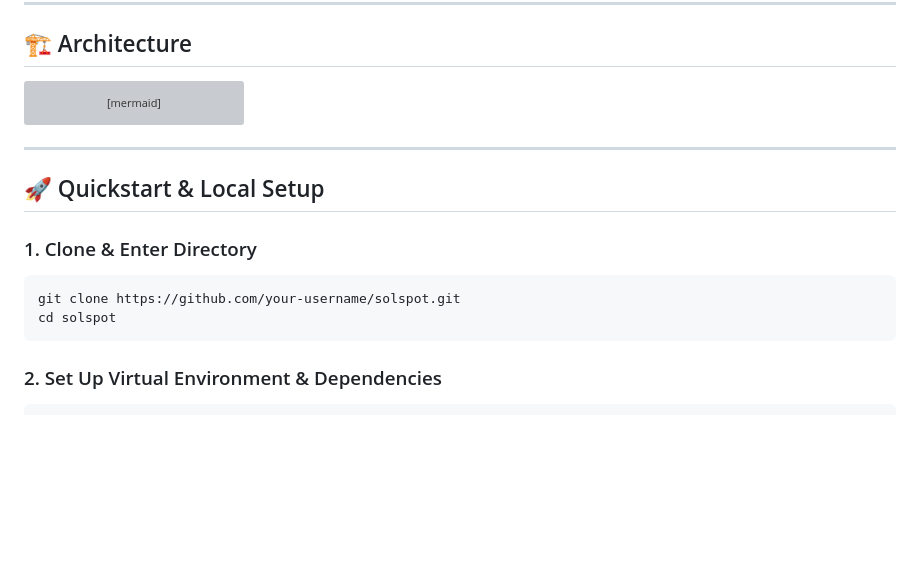
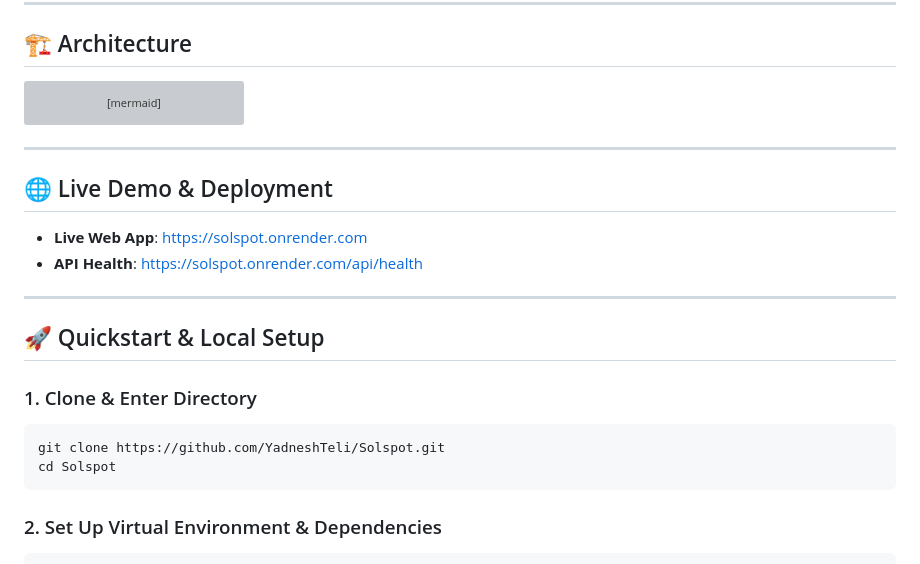
Before and after one commit to YadneshTeli/Solspot, a Markdown page: README.md, the part around the change. GitHub-like rendering; blank space fills up the shorter version; grey boxes are pictures that could not be loaded.

Commit message:
docs: update repository URL and live Render deployment links

````diff
--- a/README.md
+++ b/README.md
@@ -59,12 +59,18 @@ flowchart TD
 
 ---
 
+## 🌐 Live Demo & Deployment
+- **Live Web App**: [https://solspot.onrender.com](https://solspot.onrender.com)
+- **API Health**: [https://solspot.onrender.com/api/health](https://solspot.onrender.com/api/health)
+
+---
+
 ## 🚀 Quickstart & Local Setup
 
 ### 1. Clone & Enter Directory
 ```bash
-git clone https://github.com/your-username/solspot.git
-cd solspot
+git clone https://github.com/YadneshTeli/Solspot.git
+cd Solspot
 ```
 
 ### 2. Set Up Virtual Environment & Dependencies
````
